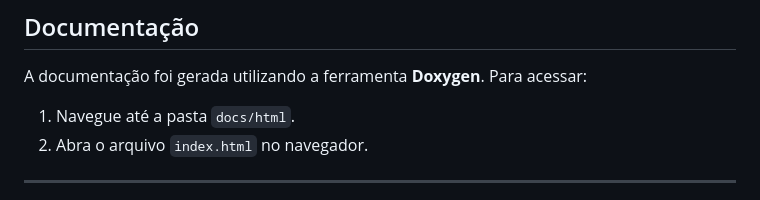
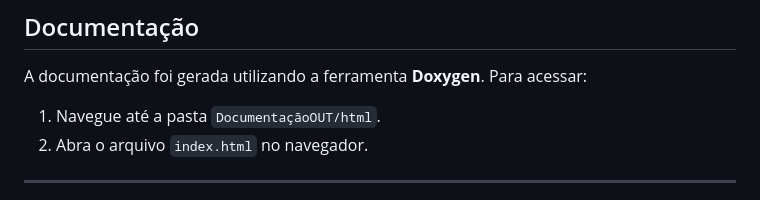
Before and after one commit to mariaeduardasva/JogosDeTabuleiro, a Markdown page: README.md, the part around the change. Drawn GitHub-style.

```diff
--- a/README.md
+++ b/README.md
@@ -98,7 +98,7 @@ Este projeto foi desenvolvido como trabalho final da disciplina de Programação
 ## Documentação
 
 A documentação foi gerada utilizando a ferramenta **Doxygen**. Para acessar:
-1. Navegue até a pasta `docs/html`.
+1. Navegue até a pasta `DocumentaçãoOUT/html`.
 2. Abra o arquivo `index.html` no navegador.
 
 ---
```
